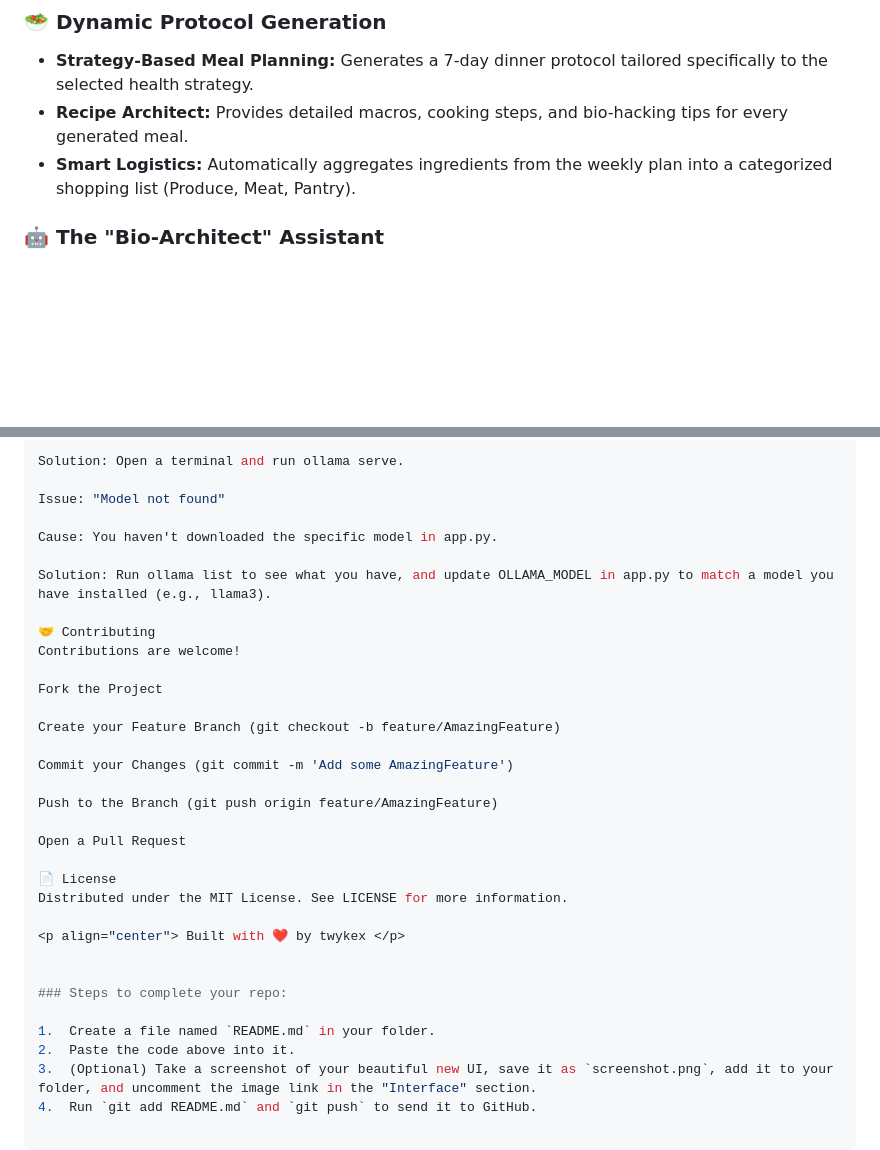
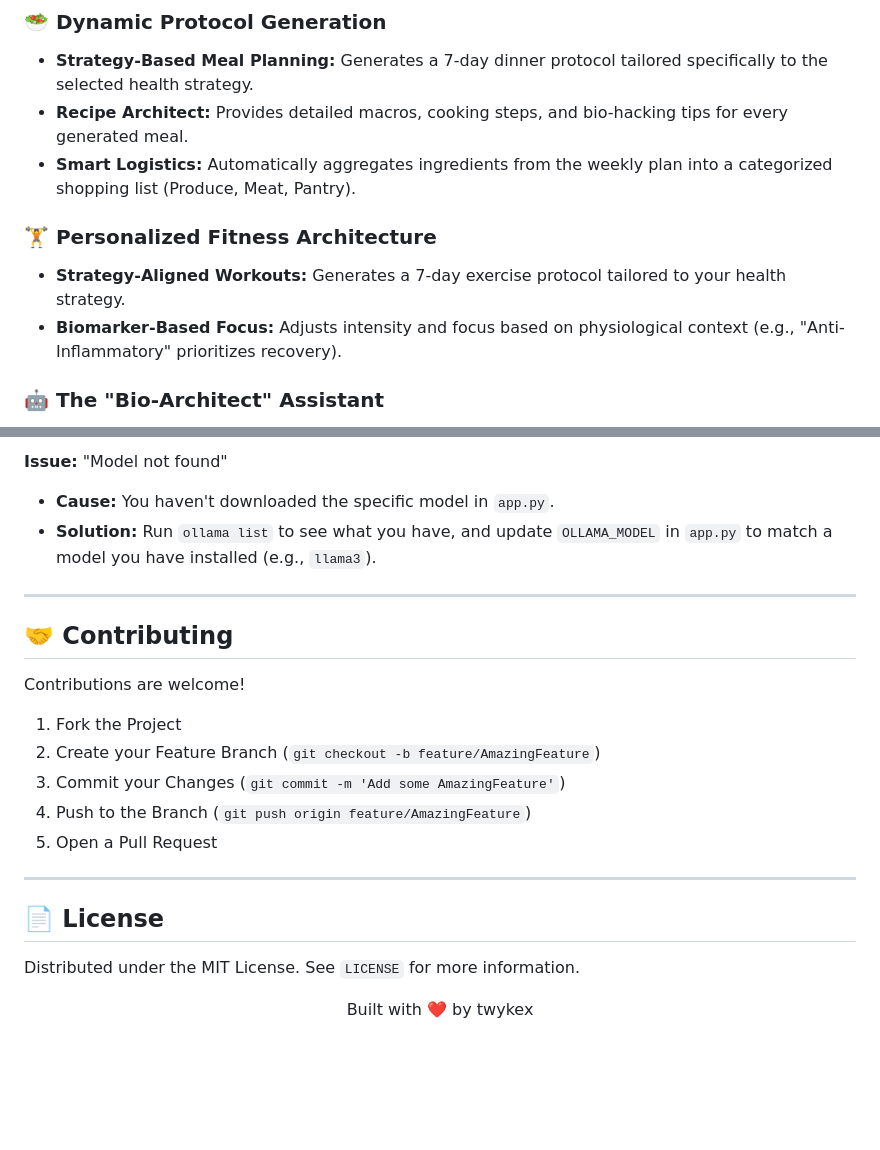
Before and after one commit to twykex/bio, a Markdown page: README.md, 2 parts joined by grey strips. Rendered like a GitHub page; blank space fills up the shorter version.

```diff
--- a/README.md
+++ b/README.md
@@ -26,6 +26,10 @@
 * **Strategy-Based Meal Planning:** Generates a 7-day dinner protocol tailored specifically to the selected health strategy.
 * **Recipe Architect:** Provides detailed macros, cooking steps, and bio-hacking tips for every generated meal.
 * **Smart Logistics:** Automatically aggregates ingredients from the weekly plan into a categorized shopping list (Produce, Meat, Pantry).
+
+### 🏋️ Personalized Fitness Architecture
+* **Strategy-Aligned Workouts:** Generates a 7-day exercise protocol tailored to your health strategy.
+* **Biomarker-Based Focus:** Adjusts intensity and focus based on physiological context (e.g., "Anti-Inflammatory" prioritizes recovery).
 
 ### 🤖 The "Bio-Architect" Assistant
 * **Context-Aware Chat:** A RAG-like (Retrieval-Augmented Generation) chat interface. The AI "knows" your uploaded bloodwork and current meal plan.
@@ -129,34 +141,22 @@ Cause: Ollama is not running.
 
-Solution: Open a terminal and run ollama serve.
+**Issue:** "Model not found"
+* **Cause:** You haven't downloaded the specific model in `app.py`.
+* **Solution:** Run `ollama list` to see what you have, and update `OLLAMA_MODEL` in `app.py` to match a model you have installed (e.g., `llama3`).
 
-Issue: "Model not found"
+---
 
-Cause: You haven't downloaded the specific model in app.py.
-
-Solution: Run ollama list to see what you have, and update OLLAMA_MODEL in app.py to match a model you have installed (e.g., llama3).
-
-🤝 Contributing
+## 🤝 Contributing
 Contributions are welcome!
 
-Fork the Project
+1. Fork the Project
+2. Create your Feature Branch (`git checkout -b feature/AmazingFeature`)
+3. Commit your Changes (`git commit -m 'Add some AmazingFeature'`)
+4. Push to the Branch (`git push origin feature/AmazingFeature`)
+5. Open a Pull Request
 
-Create your Feature Branch (git checkout -b feature/AmazingFeature)
+---
 
-Commit your Changes (git commit -m 'Add some AmazingFeature')
-
-Push to the Branch (git push origin feature/AmazingFeature)
-
-Open a Pull Request
-
-📄 License
-Distributed under the MIT License. See LICENSE for more information.
+## 📄 License
+Distributed under the MIT License. See `LICENSE` for more information.
 
 <p align="center"> Built with ❤️ by twykex </p>
-
-
-### Steps to complete your repo:
-
-1.  Create a file named `README.md` in your folder.
-2.  Paste the code above into it.
-3.  (Optional) Take a screenshot of your beautiful new UI, save it as `screenshot.png`, add it to your folder, and uncomment the image link in the "Interface" section.
-4.  Run `git add README.md` and `git push` to send it to GitHub.
```
Also changed, not shown: other parts of README.md (+44 -36 lines).
